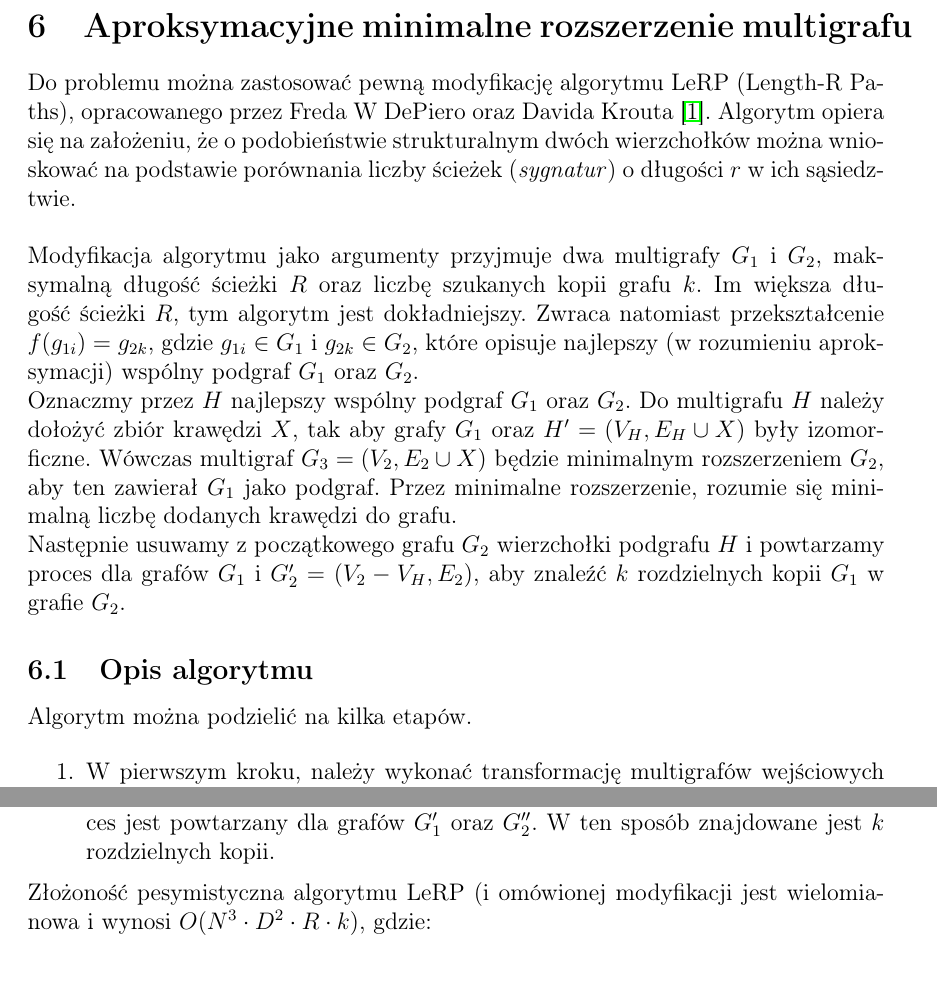
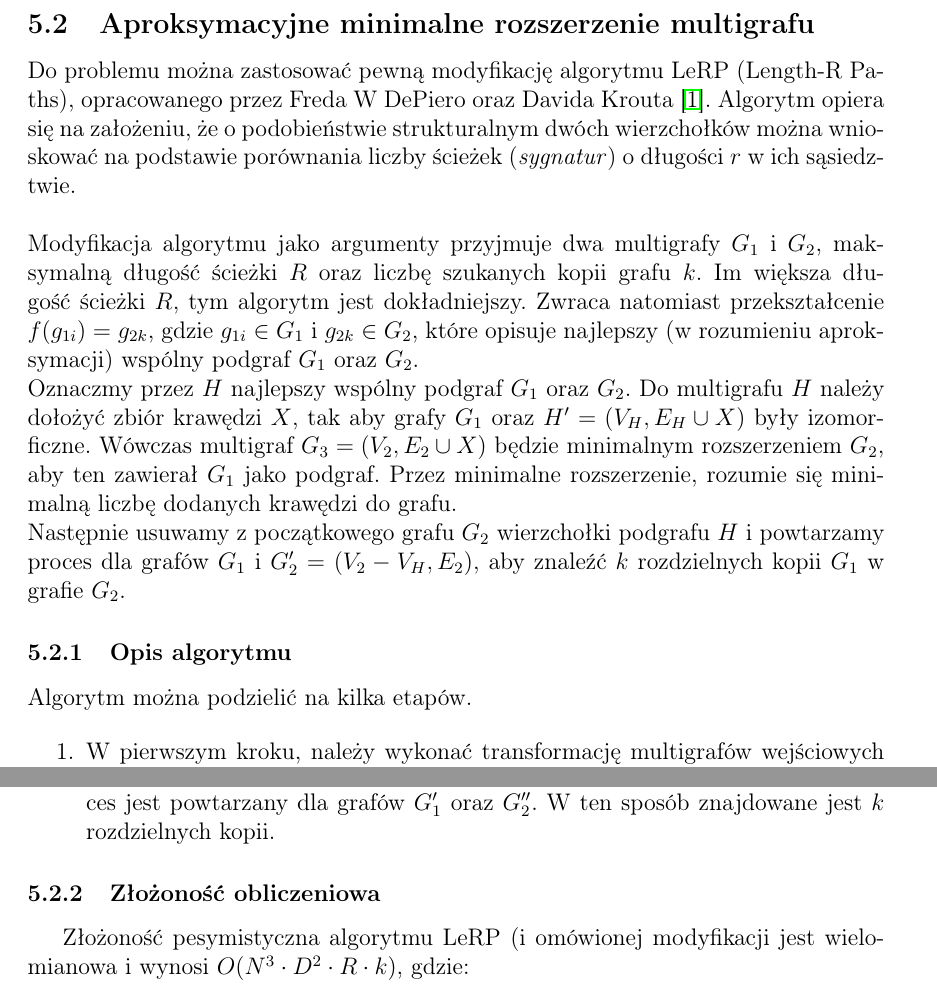
Before and after one commit to KKKUBAKKK/subgraphs, a LaTeX document (Docs/Report/main.tex): two parts of pages 10 and 11 of 12, joined at a grey line, cut so that both start at the same text. Compiled offline with pdfLaTeX.

Commit message:
approx algorithm minor

```diff
--- a/Docs/Report/main.tex
+++ b/Docs/Report/main.tex
@@ -201,7 +201,7 @@ Zauważmy, że inicjalizacja $mozliwe\_dopasowania$ w taki sposób, że dla każ
 
 
 \pagebreak
-\section{Aproksymacyjne minimalne rozszerzenie multigrafu}
+\subsection{Aproksymacyjne minimalne rozszerzenie multigrafu}
 \label{sec:minimalne_rozszerzenie_approx}
 
 \noindent
@@ -211,7 +211,7 @@ Oznaczmy przez $H$ najlepszy wspólny podgraf $G_1$ oraz $G_2$. Do multigrafu $H
 Następnie usuwamy z początkowego grafu $G_2$ wierzchołki podgrafu $H$ i powtarzamy proces dla grafów $G_1$ i $G'_2 = (V_2-V_H, E_2)$, aby znaleźć $k$ rozdzielnych kopii $G_1$ w grafie $G_2$.
 
 
-\subsection{Opis algorytmu}
+\subsubsection{Opis algorytmu}
 \noindent
 Algorytm można podzielić na kilka etapów.
 
@@ -226,6 +226,8 @@ Algorytm można podzielić na kilka etapów.
     \item Następnie iteracyjnie, algorytm porównuje sąsiadów wierzchołków $g_{1i}$ i $g_{2k}$. Do następnego mapowania, wybiera tych sąsiadów, do których liczba ścieżek o długości co najwyżej $R$ jest największa i jest równa dla obu wierzchołków z dwóch grafów. Algorytm sprawdza również, czy wybrane wierzchołki nie zostały już zmapowane.
     \item Zmapowane wierzchołki w grafie $G'_2$ są usuwane, tworząc nowy graf $G''_2$ i proces jest powtarzany dla grafów $G'_1$ oraz $G''_2$. W ten sposób znajdowane jest $k$ rozdzielnych kopii.
 \end{enumerate}
+
+\subsubsection{Złożoność obliczeniowa}
 Złożoność pesymistyczna algorytmu LeRP (i omówionej modyfikacji jest wielomianowa i wynosi $O(N^3 \cdot D^2 \cdot R \cdot k)$, gdzie:
 \begin{itemize}
     \item $N$ to liczba wierzchołków w grafach (zakładając, że oba grafy mają rozmiar rzędu $N$).
```
Also changed, not shown: Docs/Report/main.pdf.
